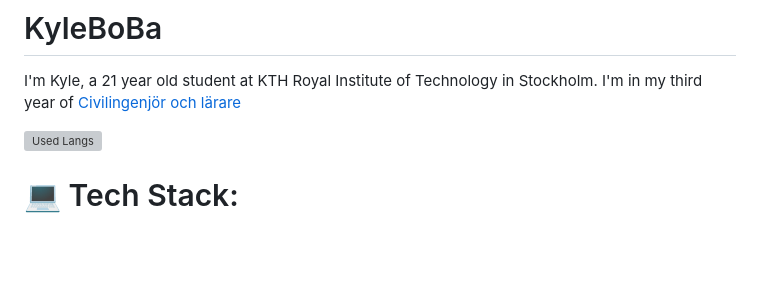
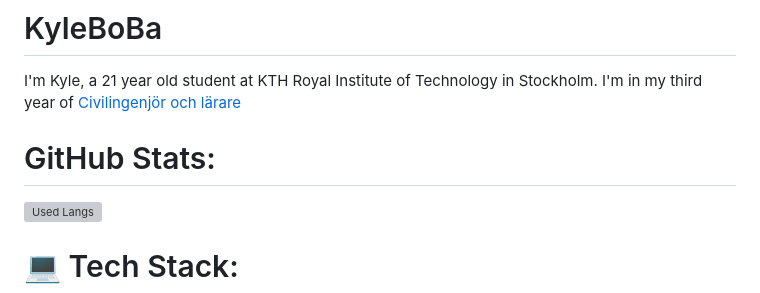
Before and after one commit to KyleBoBa/KyleBoBa, a Markdown page: README.md, the part around one of its changes. GitHub-like rendering; blank space fills up the shorter version; grey boxes are pictures that could not be loaded.

```diff
--- a/README.md
+++ b/README.md
@@ -2,6 +2,7 @@
 
 I'm Kyle, a 21 year old student at KTH Royal Institute of Technology in Stockholm. I'm in my third year of [Civilingenjör och lärare]([https://www.genome.gov/](https://www.kth.se/utbildning/civilingenjor/civing-larare/civilingenjor-och-larare-300-hp-1.4108))
 
+# GitHub Stats:
 [![Used Langs](https://github-readme-stats-be24.vercel.app/api/top-langs/?username=kyleboba&langs_count=6&theme=discord_old_blurple&count_private=true&layout=compact&count_weight=0.5&show_icons=true)](https://github.com/anuraghazra/github-readme-stats)
 
 # 💻 Tech Stack:
```
Also changed, not shown: other parts of README.md (+0 -4 lines).
